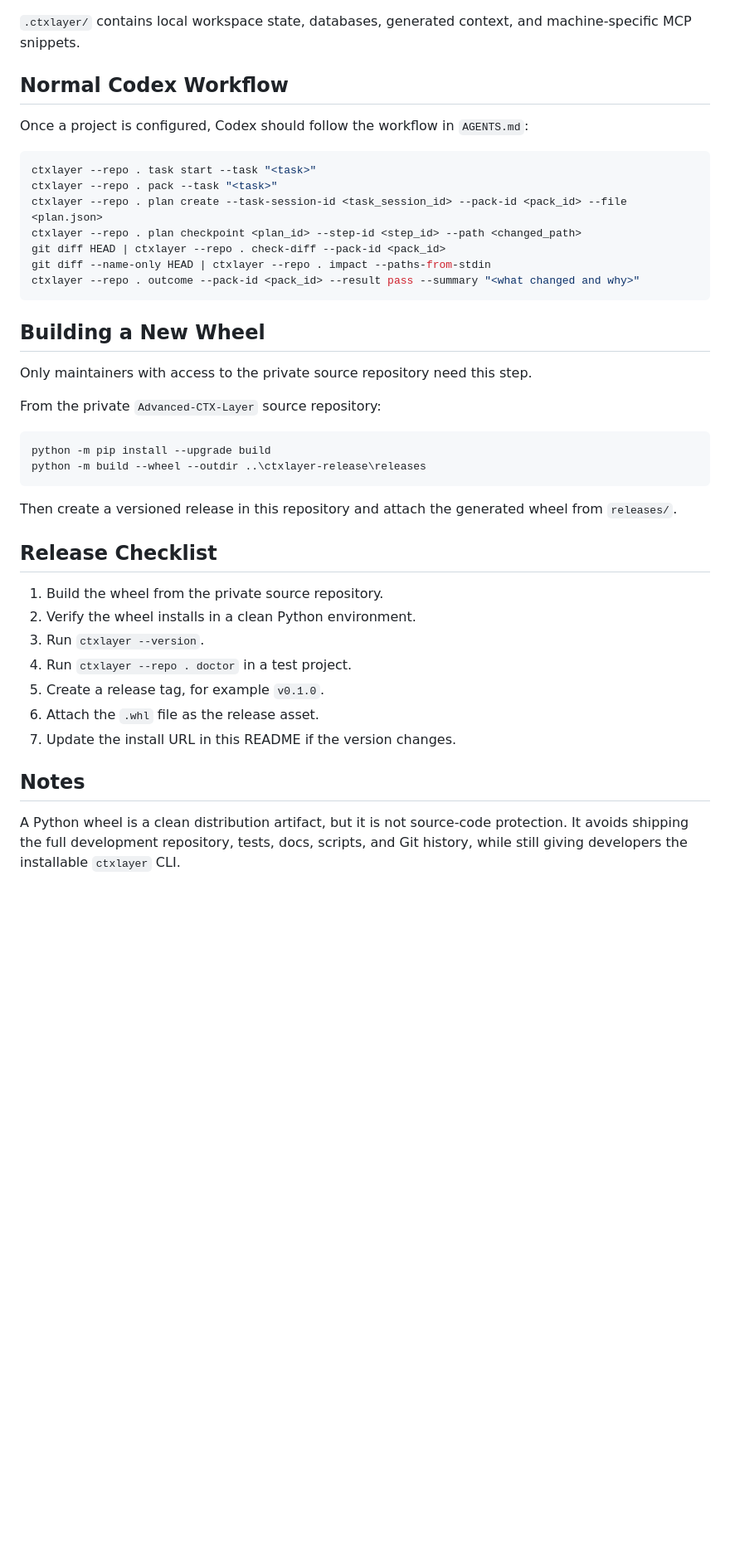
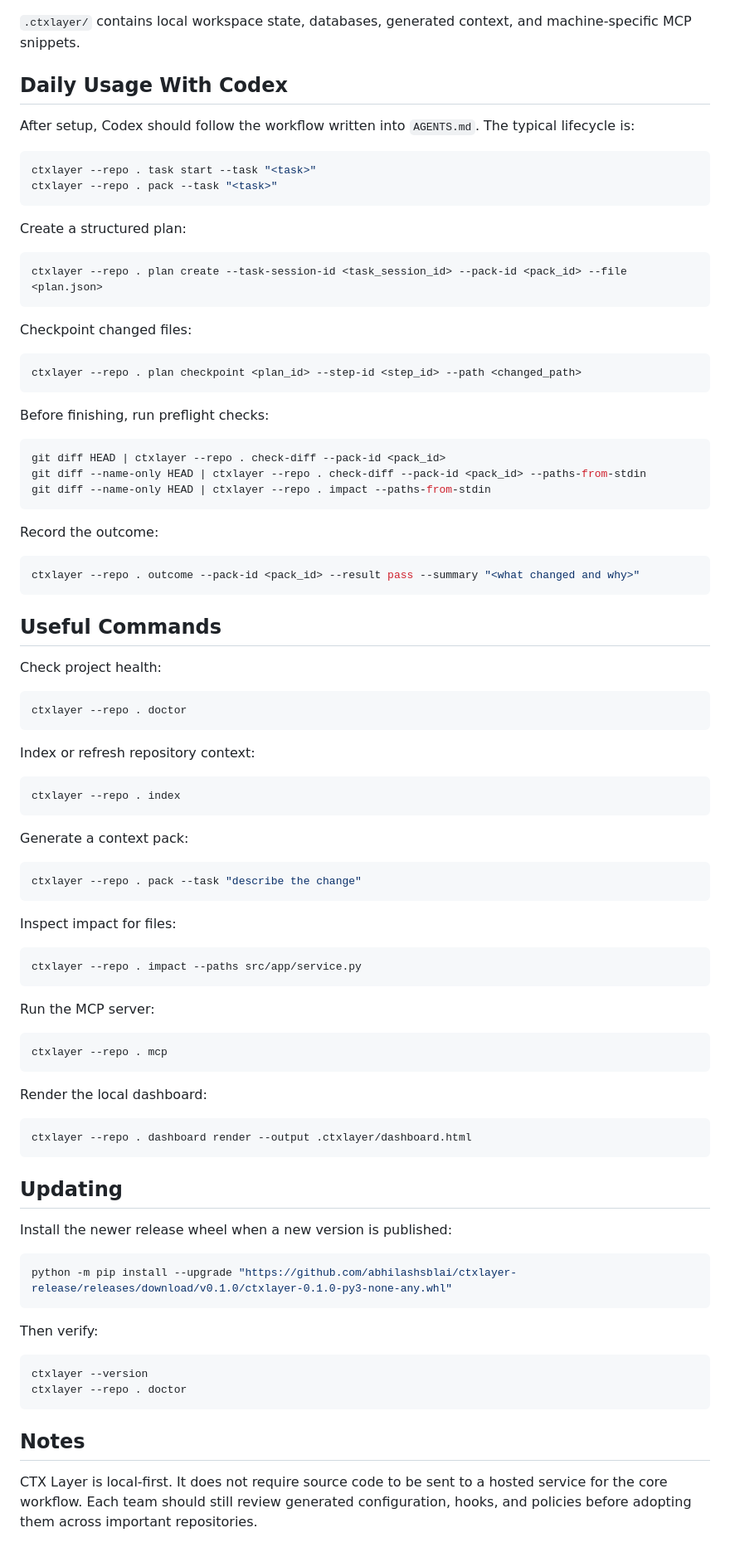
Before and after one commit to abhilashsblai/persistmind-release, a Markdown page: README.md, the part around one of its changes. Shown at 83% size. Drawn GitHub-style; blank space fills up the shorter version.

````diff
--- a/README.md
+++ b/README.md
@@ -88,47 +142,98 @@ Usually do not commit:
 `.ctxlayer/` contains local workspace state, databases, generated context, and
 machine-specific MCP snippets.
 
-## Normal Codex Workflow
+## Daily Usage With Codex
 
-Once a project is configured, Codex should follow the workflow in `AGENTS.md`:
+After setup, Codex should follow the workflow written into `AGENTS.md`. The
+typical lifecycle is:
 
 ```powershell
 ctxlayer --repo . task start --task "<task>"
 ctxlayer --repo . pack --task "<task>"
+```
+
+Create a structured plan:
+
+```powershell
 ctxlayer --repo . plan create --task-session-id <task_session_id> --pack-id <pack_id> --file <plan.json>
+```
+
+Checkpoint changed files:
+
+```powershell
 ctxlayer --repo . plan checkpoint <plan_id> --step-id <step_id> --path <changed_path>
+```
+
+Before finishing, run preflight checks:
+
+```powershell
 git diff HEAD | ctxlayer --repo . check-diff --pack-id <pack_id>
+git diff --name-only HEAD | ctxlayer --repo . check-diff --pack-id <pack_id> --paths-from-stdin
 git diff --name-only HEAD | ctxlayer --repo . impact --paths-from-stdin
+```
+
+Record the outcome:
+
+```powershell
 ctxlayer --repo . outcome --pack-id <pack_id> --result pass --summary "<what changed and why>"
 ```
 
-## Building a New Wheel
+## Useful Commands
 
-Only maintainers with access to the private source repository need this step.
-
-From the private `Advanced-CTX-Layer` source repository:
+Check project health:
 
 ```powershell
-python -m pip install --upgrade build
-python -m build --wheel --outdir ..\ctxlayer-release\releases
+ctxlayer --repo . doctor
 ```
 
-Then create a versioned release in this repository and attach the generated
-wheel from `releases/`.
+Index or refresh repository context:
 
-## Release Checklist
+```powershell
+ctxlayer --repo . index
+```
 
-1. Build the wheel from the private source repository.
-2. Verify the wheel installs in a clean Python environment.
-3. Run `ctxlayer --version`.
-4. Run `ctxlayer --repo . doctor` in a test project.
-5. Create a release tag, for example `v0.1.0`.
-6. Attach the `.whl` file as the release asset.
-7. Update the install URL in this README if the version changes.
+Generate a context pack:
+
+```powershell
+ctxlayer --repo . pack --task "describe the change"
+```
+
+Inspect impact for files:
+
+```powershell
+ctxlayer --repo . impact --paths src/app/service.py
+```
+
+Run the MCP server:
+
+```powershell
+ctxlayer --repo . mcp
+```
+
+Render the local dashboard:
+
+```powershell
+ctxlayer --repo . dashboard render --output .ctxlayer/dashboard.html
+```
+
+## Updating
+
+Install the newer release wheel when a new version is published:
+
+```powershell
+python -m pip install --upgrade "https://github.com/abhilashsblai/ctxlayer-release/releases/download/v0.1.0/ctxlayer-0.1.0-py3-none-any.whl"
+```
+
+Then verify:
+
+```powershell
+ctxlayer --version
+ctxlayer --repo . doctor
+```
 
 ## Notes
 
-A Python wheel is a clean distribution artifact, but it is not source-code
-protection. It avoids shipping the full development repository, tests, docs,
-scripts, and Git history, while still giving developers the installable
-`ctxlayer` CLI.
+CTX Layer is local-first. It does not require source code to be sent to a hosted
+service for the core workflow. Each team should still review generated
+configuration, hooks, and policies before adopting them across important
+repositories.
````
Also changed, not shown: other parts of README.md (+86 -32 lines).
